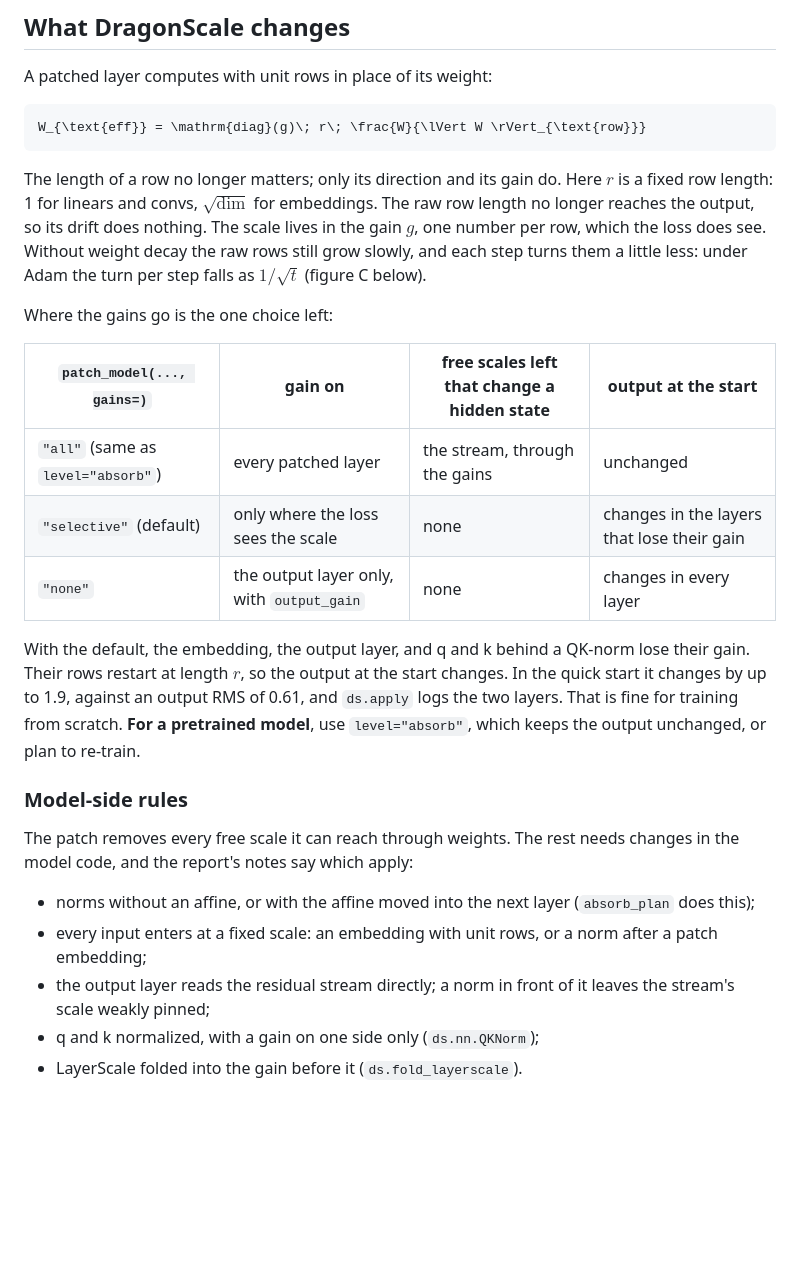
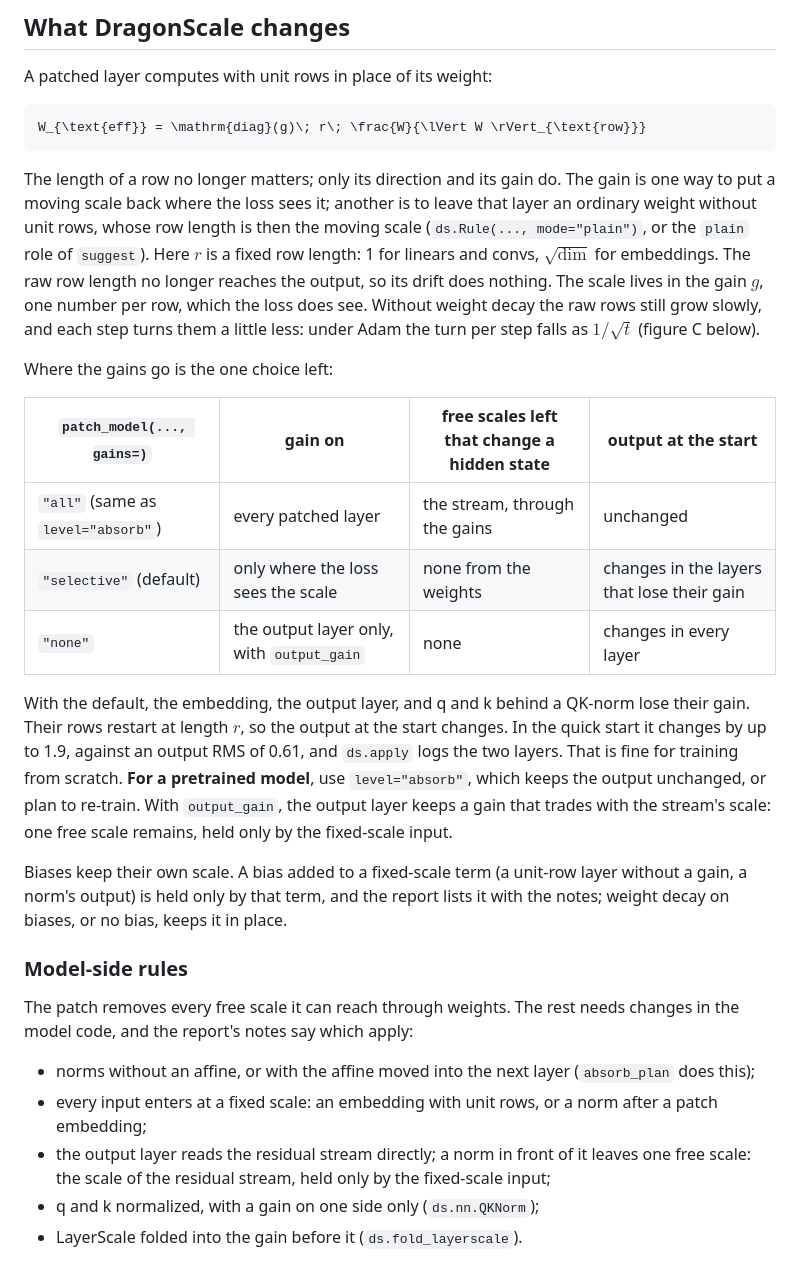
Before and after one commit to KohakuBlueleaf/DragonScale, a Markdown page: README.md, the part around one of its changes. Rendered like a GitHub page; blank space fills up the shorter version.

````diff
--- a/README.md
+++ b/README.md
@@ -144,7 +163,10 @@ A patched layer computes with unit rows in place of its weight:
 W_{\text{eff}} = \mathrm{diag}(g)\; r\; \frac{W}{\lVert W \rVert_{\text{row}}}
 ```
 
-The length of a row no longer matters; only its direction and its gain do. Here $r$ is a fixed
+The length of a row no longer matters; only its direction and its gain do. The gain is one way
+to put a moving scale back where the loss sees it; another is to leave that layer an ordinary
+weight without unit rows, whose row length is then the moving scale (`ds.Rule(..., mode="plain")`,
+or the `plain` role of `suggest`). Here $r$ is a fixed
 row length: 1 for linears and convs, $\sqrt{\text{dim}}$ for embeddings. The raw row length no
 longer reaches the output, so its drift does nothing. The scale lives in the
 gain $g$, one number per row, which the loss does see. Without weight decay the raw rows still
@@ -156,14 +178,19 @@ Where the gains go is the one choice left:
 | `patch_model(..., gains=)` | gain on | free scales left that change a hidden state | output at the start |
 | --- | --- | --- | --- |
 | `"all"` (same as `level="absorb"`) | every patched layer | the stream, through the gains | unchanged |
-| `"selective"` (default) | only where the loss sees the scale | none | changes in the layers that lose their gain |
+| `"selective"` (default) | only where the loss sees the scale | none from the weights | changes in the layers that lose their gain |
 | `"none"` | the output layer only, with `output_gain` | none | changes in every layer |
 
 With the default, the embedding, the output layer, and q and k behind a QK-norm lose their gain.
 Their rows restart at length $r$, so the output at the start changes. In the quick start it
 changes by up to 1.9, against an output RMS of 0.61, and `ds.apply` logs the two layers. That is
 fine for training from scratch. **For a pretrained model**, use `level="absorb"`, which keeps the
-output unchanged, or plan to re-train.
+output unchanged, or plan to re-train. With `output_gain`, the output layer keeps a gain that
+trades with the stream's scale: one free scale remains, held only by the fixed-scale input.
+
+Biases keep their own scale. A bias added to a fixed-scale term (a unit-row layer without a gain,
+a norm's output) is held only by that term, and the report lists it with the notes; weight decay
+on biases, or no bias, keeps it in place.
 
 ### Model-side rules
 
@@ -173,8 +200,8 @@ model code, and the report's notes say which apply:
 - norms without an affine, or with the affine moved into the next layer (`absorb_plan` does this);
 - every input enters at a fixed scale: an embedding with unit rows, or a norm after a patch
   embedding;
-- the output layer reads the residual stream directly; a norm in front of it leaves the stream's
-  scale weakly pinned;
+- the output layer reads the residual stream directly; a norm in front of it leaves one free
+  scale: the scale of the residual stream, held only by the fixed-scale input;
 - q and k normalized, with a gain on one side only (`ds.nn.QKNorm`);
 - LayerScale folded into the gain before it (`ds.fold_layerscale`).
 
````
Also changed, not shown: other parts of README.md (+37 -18 lines), Change.md (+32 -1 lines), docs/analysis.md (+36 -15 lines), docs/figures/b_ladder.png, docs/figures/b_ladder_dark.png, docs/figures/teaser.png, docs/figures/teaser_dark.png, 3 other files.
